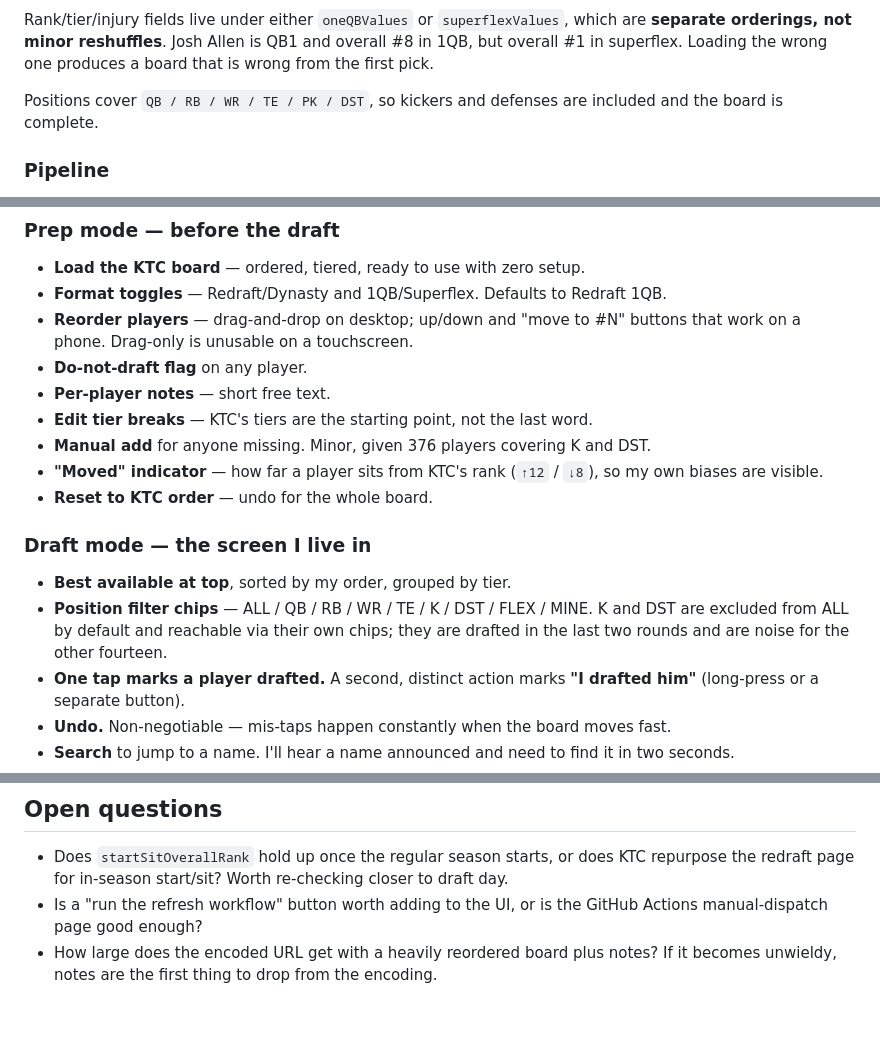
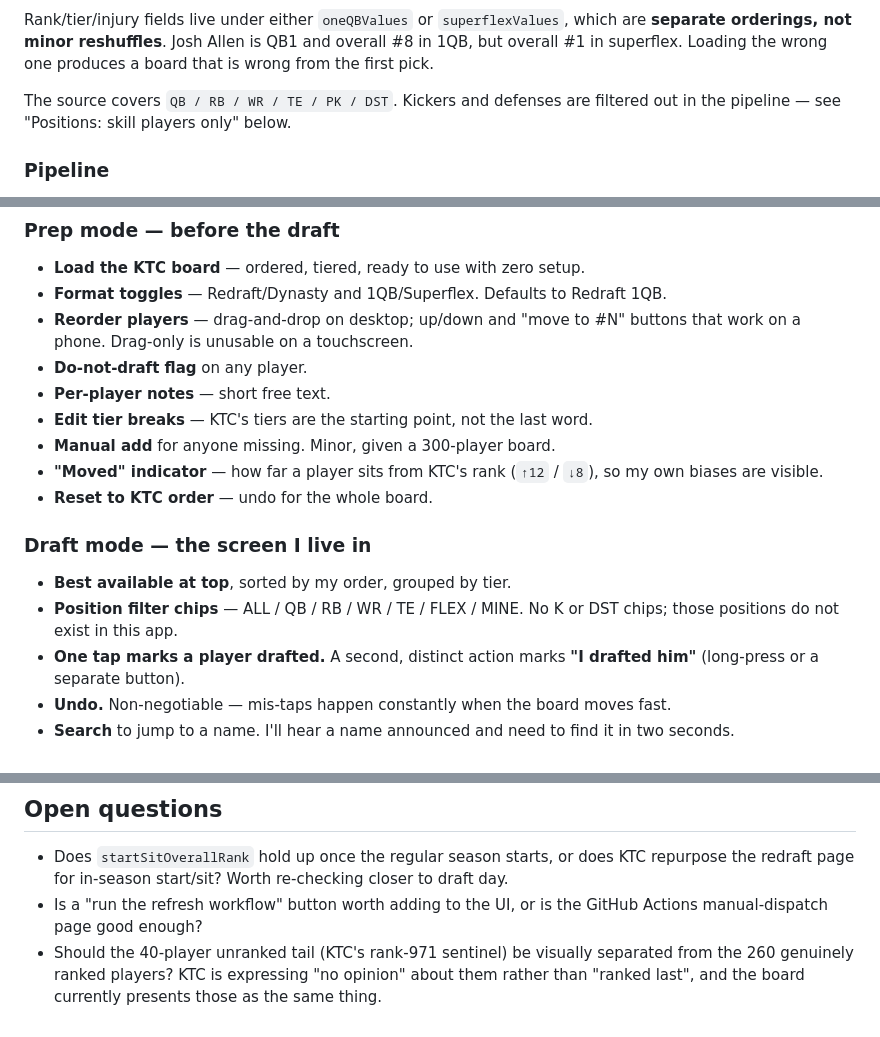
Before and after one commit to baleeds/fantasy-drafter, a Markdown page: SPEC.md, 3 parts joined by grey strips. Rendered like a GitHub page.

```diff
--- a/SPEC.md
+++ b/SPEC.md
@@ -55,8 +55,8 @@ which are **separate orderings, not minor reshuffles**. Josh Allen is QB1 and
 overall #8 in 1QB, but overall #1 in superflex. Loading the wrong one produces
 a board that is wrong from the first pick.
 
-Positions cover `QB / RB / WR / TE / PK / DST`, so kickers and defenses are
-included and the board is complete.
+The source covers `QB / RB / WR / TE / PK / DST`. Kickers and defenses are
+filtered out in the pipeline — see "Positions: skill players only" below.
 
 ### Pipeline
 
@@ -187,7 +223,7 @@ needs handling for broken chains when an anchor leaves the list, and for cycles.
 - **Do-not-draft flag** on any player.
 - **Per-player notes** — short free text.
 - **Edit tier breaks** — KTC's tiers are the starting point, not the last word.
-- **Manual add** for anyone missing. Minor, given 376 players covering K and DST.
+- **Manual add** for anyone missing. Minor, given a 300-player board.
 - **"Moved" indicator** — how far a player sits from KTC's rank (`↑12` / `↓8`),
   so my own biases are visible.
 - **Reset to KTC order** — undo for the whole board.
@@ -195,9 +231,8 @@ needs handling for broken chains when an anchor leaves the list, and for cycles.
 ### Draft mode — the screen I live in
 
 - **Best available at top**, sorted by my order, grouped by tier.
-- **Position filter chips** — ALL / QB / RB / WR / TE / K / DST / FLEX / MINE.
-  K and DST are excluded from ALL by default and reachable via their own chips;
-  they are drafted in the last two rounds and are noise for the other fourteen.
+- **Position filter chips** — ALL / QB / RB / WR / TE / FLEX / MINE. No K or DST
+  chips; those positions do not exist in this app.
 - **One tap marks a player drafted.** A second, distinct action marks
   **"I drafted him"** (long-press or a separate button).
 - **Undo.** Non-negotiable — mis-taps happen constantly when the board moves fast.
@@ -295,5 +335,7 @@ Pick timing is therefore coupled to ADP, and returns only if ADP does.
   to draft day.
 - Is a "run the refresh workflow" button worth adding to the UI, or is the
   GitHub Actions manual-dispatch page good enough?
-- How large does the encoded URL get with a heavily reordered board plus notes?
-  If it becomes unwieldy, notes are the first thing to drop from the encoding.
+- Should the 40-player unranked tail (KTC's rank-971 sentinel) be visually
+  separated from the 260 genuinely ranked players? KTC is expressing "no
+  opinion" about them rather than "ranked last", and the board currently
+  presents those as the same thing.
```
Also changed, not shown: other parts of SPEC.md (+47 -6 lines).
